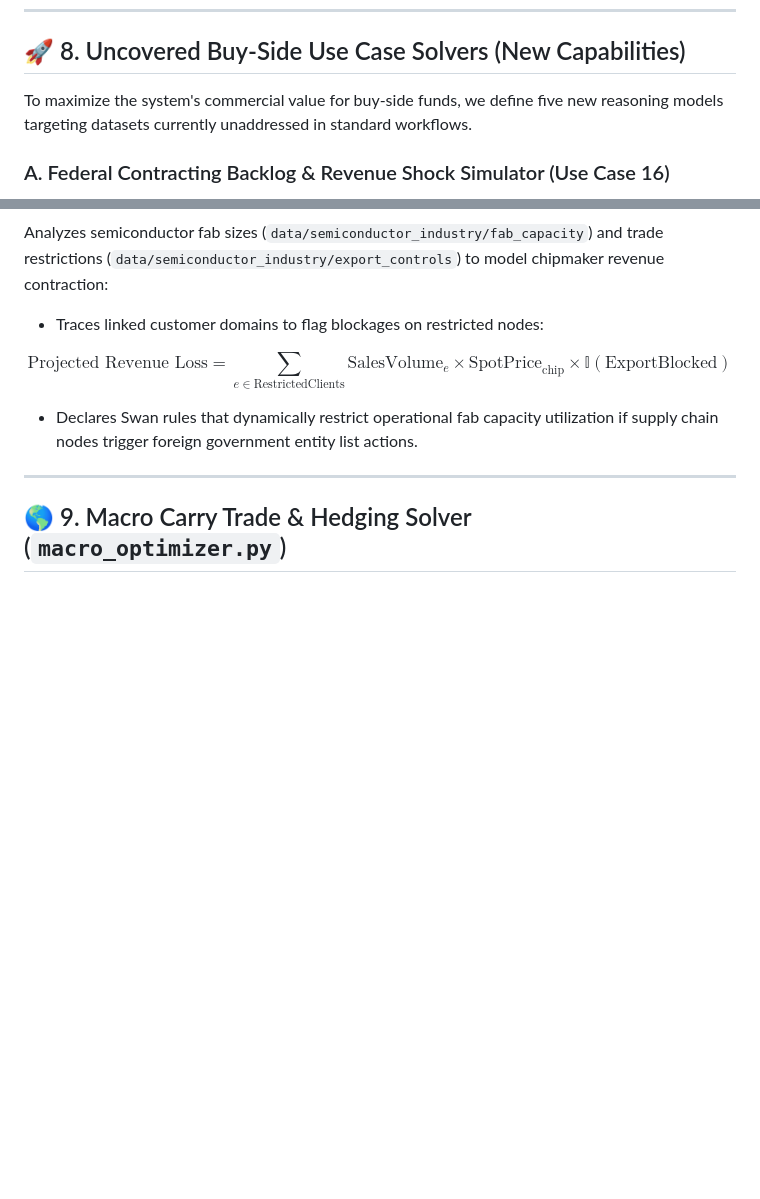
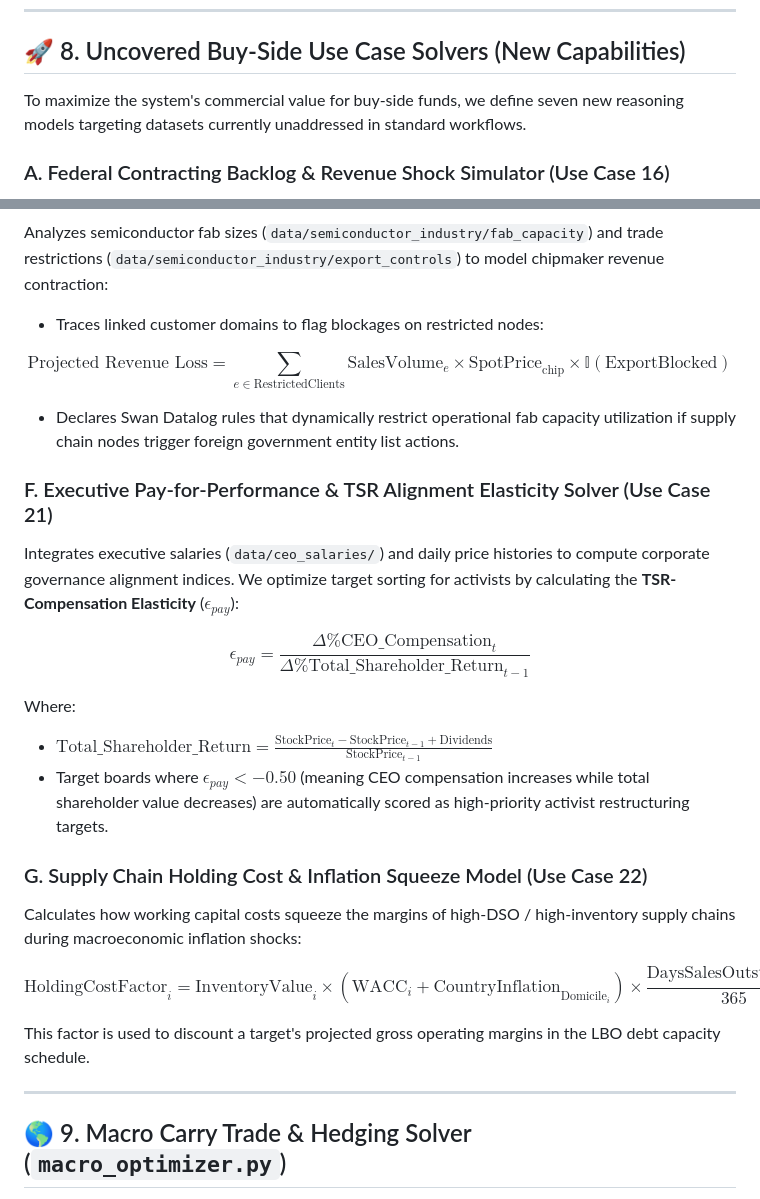
Before and after one commit to maxdemarzi/rogue, a Markdown page: phase_3_plan.md, 2 parts joined by grey strips. GitHub-like rendering; blank space fills up the shorter version.

Commit message:
docs: added CEO Pay-TSR alignment and Supply chain logistics cost solvers

```diff
--- a/phase_3_plan.md
+++ b/phase_3_plan.md
@@ -361,7 +361,7 @@ Where:
 
 ## 🚀 8. Uncovered Buy-Side Use Case Solvers (New Capabilities)
 
-To maximize the system's commercial value for buy-side funds, we define five new reasoning models targeting datasets currently unaddressed in standard workflows.
+To maximize the system's commercial value for buy-side funds, we define seven new reasoning models targeting datasets currently unaddressed in standard workflows.
 
 ### A. Federal Contracting Backlog & Revenue Shock Simulator (Use Case 16)
 Integrates US federal contract awards (`data/federal_contracts/`) to estimate dependency risk. We model contract expiration timelines and compute the **Contract Backlog Decay Curve** for targeted firms:
@@ -408,7 +408,23 @@ Analyzes semiconductor fab sizes (`data/semiconductor_industry/fab_capacity`) an
 
 $$\text{Projected Revenue Loss} = \sum_{e \in \text{RestrictedClients}} \text{SalesVolume}_e \times \text{SpotPrice}_{\text{chip}} \times \mathbb{I}(\text{ExportBlocked})$$
 
-* Declares Swan rules that dynamically restrict operational fab capacity utilization if supply chain nodes trigger foreign government entity list actions.
+* Declares Swan Datalog rules that dynamically restrict operational fab capacity utilization if supply chain nodes trigger foreign government entity list actions.
+
+### F. Executive Pay-for-Performance & TSR Alignment Elasticity Solver (Use Case 21)
+Integrates executive salaries (`data/ceo_salaries/`) and daily price histories to compute corporate governance alignment indices. We optimize target sorting for activists by calculating the **TSR-Compensation Elasticity** ($\epsilon_{pay}$):
+
+$$\epsilon_{pay} = \frac{\Delta \% \text{CEO\_Compensation}_{t}}{\Delta \% \text{Total\_Shareholder\_Return}_{t-1}}$$
+
+Where:
+* $\text{Total\_Shareholder\_Return} = \frac{\text{StockPrice}_t - \text{StockPrice}_{t-1} + \text{Dividends}}{\text{StockPrice}_{t-1}}$
+* Target boards where $\epsilon_{pay} < -0.50$ (meaning CEO compensation increases while total shareholder value decreases) are automatically scored as high-priority activist restructuring targets.
+
+### G. Supply Chain Holding Cost & Inflation Squeeze Model (Use Case 22)
+Calculates how working capital costs squeeze the margins of high-DSO / high-inventory supply chains during macroeconomic inflation shocks:
+
+$$\text{HoldingCostFactor}_i = \text{InventoryValue}_i \times \left( \text{WACC}_i + \text{CountryInflation}_{\text{Domicile}_i} \right) \times \frac{\text{DaysSalesOutstanding}_i}{365}$$
+
+This factor is used to discount a target's projected gross operating margins in the LBO debt capacity schedule.
 
 ---
 
```
